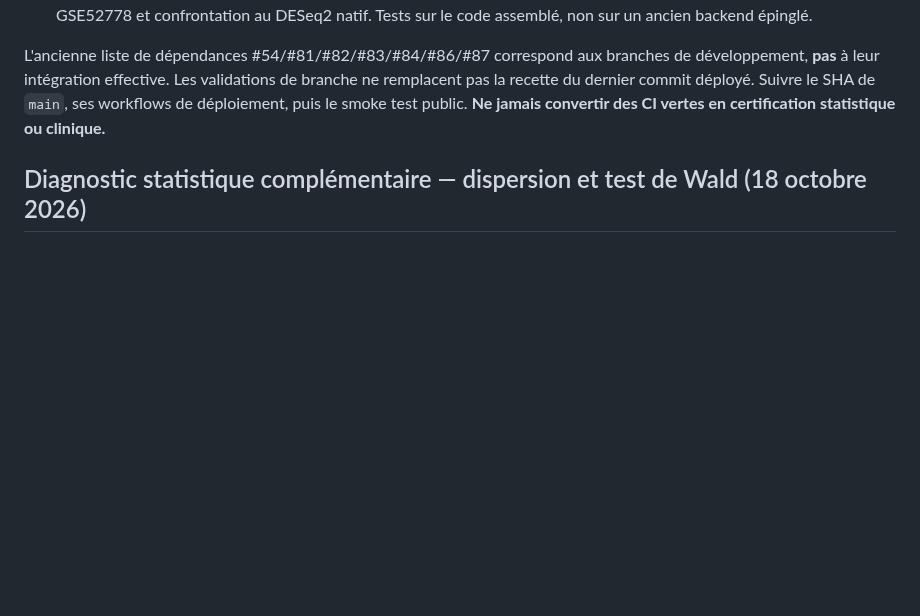
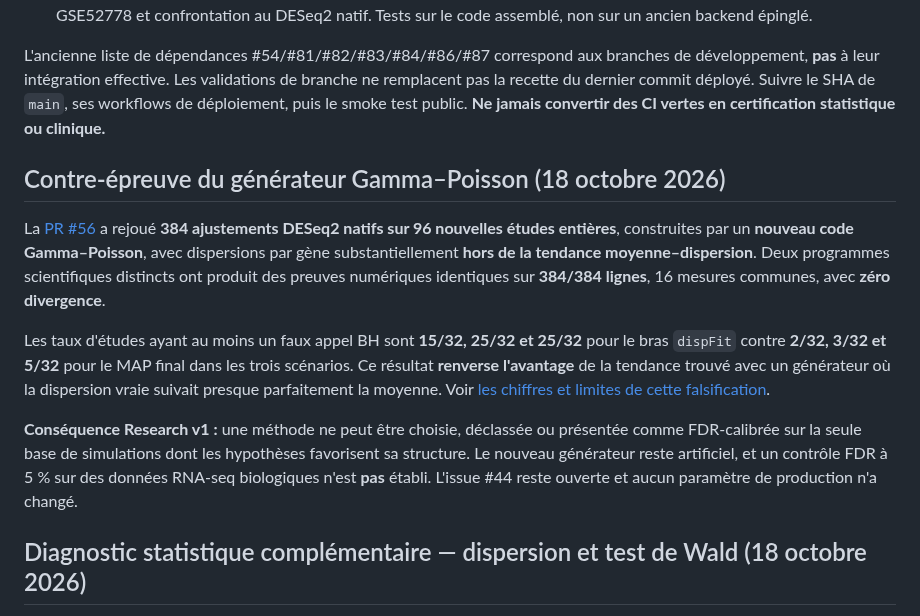
Before and after one commit to rberrah/MultiOmics, a Markdown page: docs/multiomics/RESEARCH_RELEASE_GATES.md, the part around the change. Drawn GitHub-style; blank space fills up the shorter version.

Commit message:
Keep Research v1 criteria explicit about stark off-trend Gamma–Poisson falsification and unchanged production settings

```diff
--- a/docs/multiomics/RESEARCH_RELEASE_GATES.md
+++ b/docs/multiomics/RESEARCH_RELEASE_GATES.md
@@ -19,6 +19,32 @@ Les changements MultiOmics suivants ont été fusionnés dans `main` après des
 - #95 : vraie session Chromium → R/DESeq2 → CSV R complet → ZIP → vérificateur Python ; cohorte publique Airway GSE52778 et confrontation au DESeq2 natif. Tests sur le code assemblé, non sur un ancien backend épinglé.
 
 L'ancienne liste de dépendances #54/#81/#82/#83/#84/#86/#87 correspond aux branches de développement, **pas** à leur intégration effective. Les validations de branche ne remplacent pas la recette du dernier commit déployé. Suivre le SHA de `main`, ses workflows de déploiement, puis le smoke test public. **Ne jamais convertir des CI vertes en certification statistique ou clinique.**
+
+## Contre-épreuve du générateur Gamma–Poisson (18 octobre 2026)
+
+La [PR #56](https://github.com/rberrah/MultiOmics/pull/56)
+a rejoué **384 ajustements DESeq2 natifs sur 96 nouvelles études
+entières**, construites par un **nouveau code Gamma–Poisson**,
+avec dispersions par gène substantiellement **hors de la tendance
+moyenne–dispersion**. Deux programmes scientifiques distincts ont
+produit des preuves numériques identiques sur **384/384 lignes**,
+16 mesures communes, avec **zéro divergence**.
+
+Les taux d'études ayant au moins un faux appel BH sont
+**15/32, 25/32 et 25/32** pour le bras `dispFit`
+contre **2/32, 3/32 et 5/32** pour le MAP final
+dans les trois scénarios. Ce résultat **renverse l'avantage**
+de la tendance trouvé avec un générateur où la dispersion vraie
+suivait presque parfaitement la moyenne. Voir
+[les chiffres et limites de cette falsification](INDEPENDENT_GAMMA_POISSON_NATIVE_FINDINGS_20261018.md).
+
+**Conséquence Research v1 :** une méthode ne peut être choisie,
+déclassée ou présentée comme FDR-calibrée sur la seule base de
+simulations dont les hypothèses favorisent sa structure. Le nouveau
+générateur reste artificiel, et un contrôle FDR à 5 % sur des
+données RNA-seq biologiques n'est **pas** établi.
+L'issue #44 reste ouverte et aucun paramètre de production
+n'a changé.
 
 ## Diagnostic statistique complémentaire — dispersion et test de Wald (18 octobre 2026)
 
```
